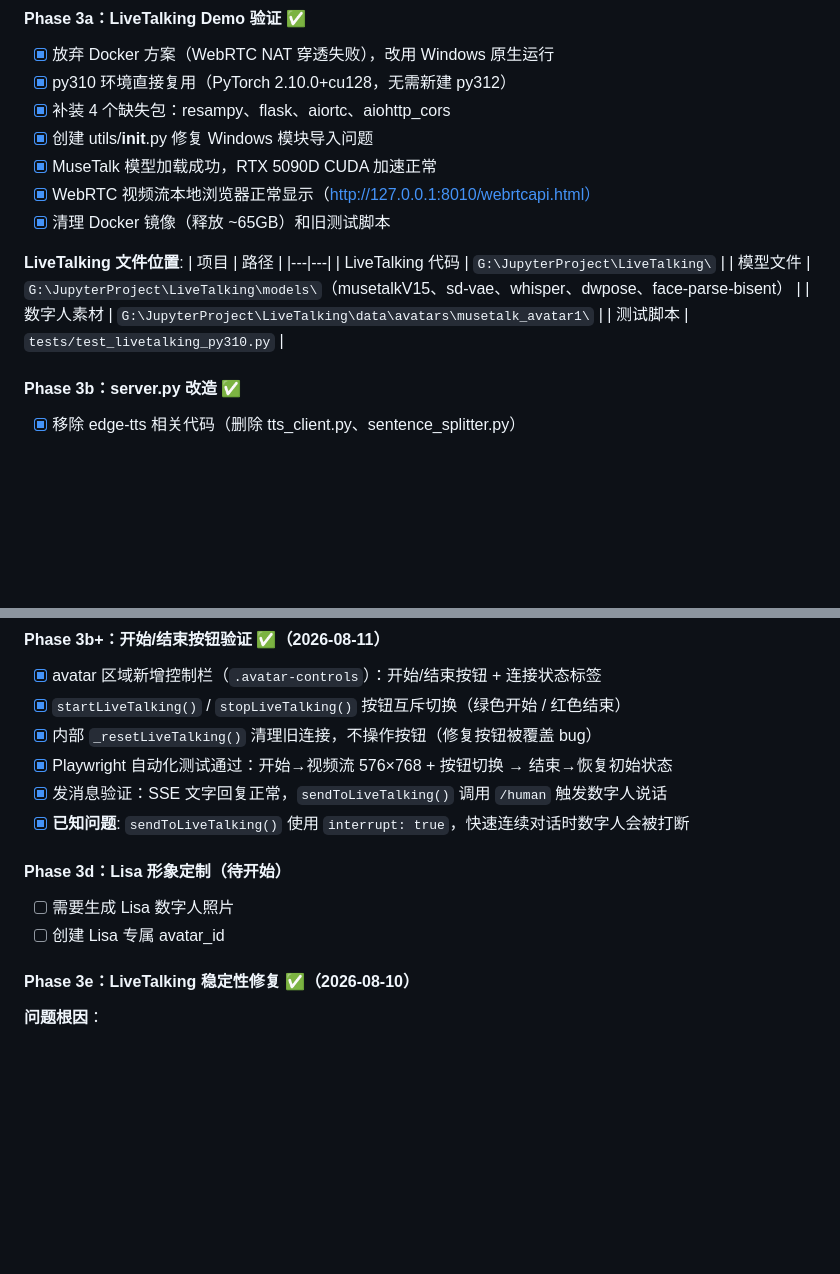
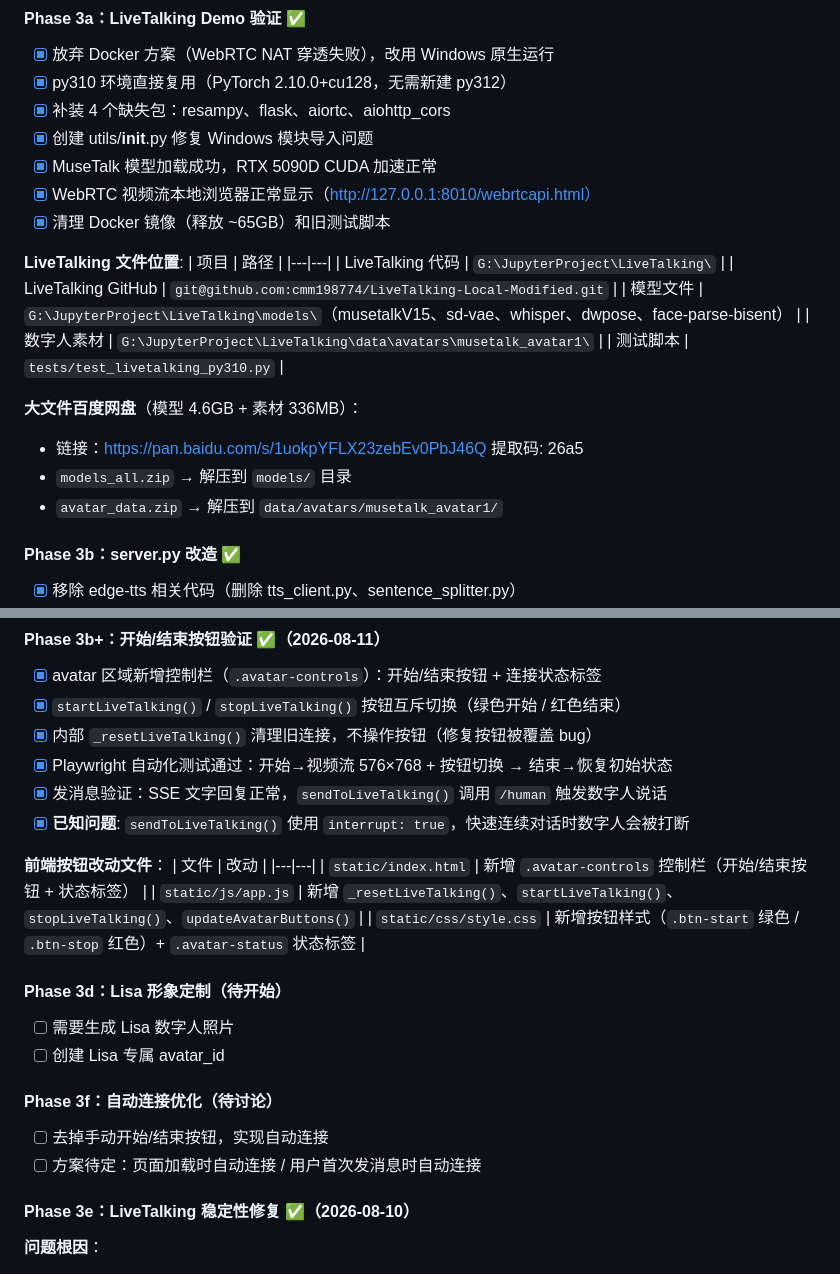
Before and after one commit to cmm198774/AI-visualization-bot, a Markdown page: CLAUDE.md, 2 parts joined by grey strips. GitHub-like rendering; blank space fills up the shorter version.

Commit message:
docs: 更新 CLAUDE.md 记录 Phase 3b+ 按钮验证和 LiveTalking 仓库信息
- 新增 LiveTalking GitHub 仓库地址
- 新增百度网盘模型下载链接
- 新增 Phase 3b+ 前端按钮改动文件清单
- 新增 Phase 3f 自动连接优化待办

Co-Authored-By: Claude <noreply@anthropic.com>

```diff
--- a/CLAUDE.md
+++ b/CLAUDE.md
@@ -75,9 +75,15 @@
 | 项目 | 路径 |
 |---|---|
 | LiveTalking 代码 | `G:\JupyterProject\LiveTalking\` |
+| LiveTalking GitHub | `git@github.com:cmm198774/LiveTalking-Local-Modified.git` |
 | 模型文件 | `G:\JupyterProject\LiveTalking\models\`（musetalkV15、sd-vae、whisper、dwpose、face-parse-bisent） |
 | 数字人素材 | `G:\JupyterProject\LiveTalking\data\avatars\musetalk_avatar1\` |
 | 测试脚本 | `tests/test_livetalking_py310.py` |
+
+**大文件百度网盘**（模型 4.6GB + 素材 336MB）：
+- 链接：https://pan.baidu.com/s/1uokpYFLX23zebEv0PbJ46Q 提取码: 26a5
+- `models_all.zip` → 解压到 `models/` 目录
+- `avatar_data.zip` → 解压到 `data/avatars/musetalk_avatar1/`
 
 #### Phase 3b：server.py 改造 ✅
 - [x] 移除 edge-tts 相关代码（删除 tts_client.py、sentence_splitter.py）
@@ -99,9 +105,20 @@
 - [x] 发消息验证：SSE 文字回复正常，`sendToLiveTalking()` 调用 `/human` 触发数字人说话
 - [x] **已知问题**: `sendToLiveTalking()` 使用 `interrupt: true`，快速连续对话时数字人会被打断
 
+**前端按钮改动文件**：
+| 文件 | 改动 |
+|---|---|
+| `static/index.html` | 新增 `.avatar-controls` 控制栏（开始/结束按钮 + 状态标签） |
+| `static/js/app.js` | 新增 `_resetLiveTalking()`、`startLiveTalking()`、`stopLiveTalking()`、`updateAvatarButtons()` |
+| `static/css/style.css` | 新增按钮样式（`.btn-start` 绿色 / `.btn-stop` 红色）+ `.avatar-status` 状态标签 |
+
 #### Phase 3d：Lisa 形象定制（待开始）
 - [ ] 需要生成 Lisa 数字人照片
 - [ ] 创建 Lisa 专属 avatar_id
+
+#### Phase 3f：自动连接优化（待讨论）
+- [ ] 去掉手动开始/结束按钮，实现自动连接
+- [ ] 方案待定：页面加载时自动连接 / 用户首次发消息时自动连接
 
 #### Phase 3e：LiveTalking 稳定性修复 ✅（2026-08-10）
 
```
